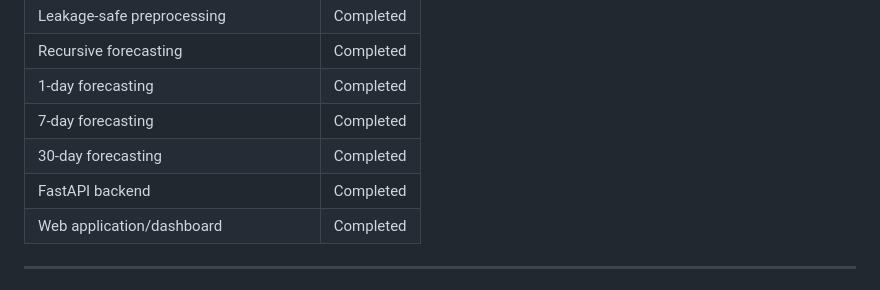
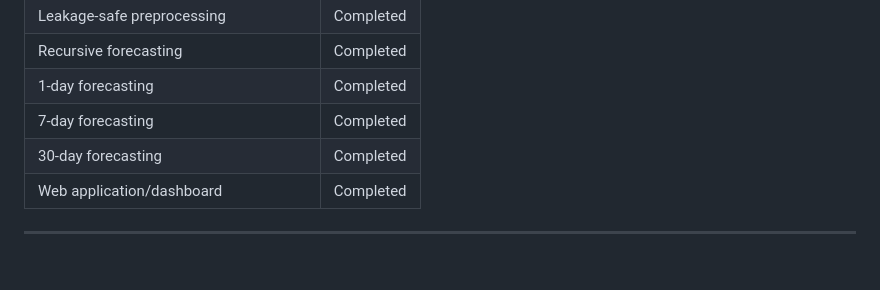
Before and after one commit to aimenja/Project-Electricity-Demand-Forecasting, a Markdown page: README.md, the part around one of its changes. GitHub-like rendering.

Commit message:
Update completed features in README
Removed 'FastAPI backend' from the completed features list.

```diff
--- a/README.md
+++ b/README.md
@@ -74,7 +74,6 @@ The project covers the complete workflow from raw electricity-data processing th
 | 1-day forecasting                         | Completed |
 | 7-day forecasting                         | Completed |
 | 30-day forecasting                        | Completed |
-| FastAPI backend                           | Completed |
 | Web application/dashboard                 | Completed |
 
 ---
```
Also changed, not shown: other parts of README.md (+1 -0 lines).
